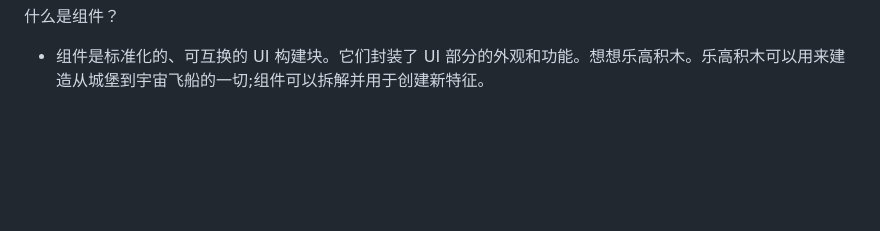
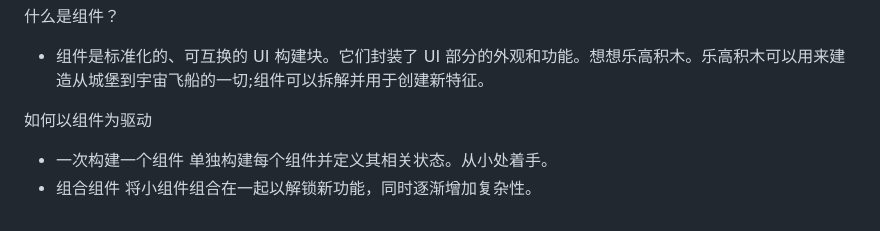
Before and after one commit to JerryHub-dev/encoding-norm, a Markdown page: docs/Frontend/index.md, the part around the change. Drawn GitHub-style; blank space fills up the shorter version.

Commit message:
feat: index

```diff
--- a/docs/Frontend/index.md
+++ b/docs/Frontend/index.md
@@ -71,3 +71,10 @@ group:
 什么是组件？
 
 - 组件是标准化的、可互换的 UI 构建块。它们封装了 UI 部分的外观和功能。想想乐高积木。乐高积木可以用来建造从城堡到宇宙飞船的一切;组件可以拆解并用于创建新特征。
+
+如何以组件为驱动
+
+- 一次构建一个组件
+  单独构建每个组件并定义其相关状态。从小处着手。
+- 组合组件
+  将小组件组合在一起以解锁新功能，同时逐渐增加复杂性。
```
